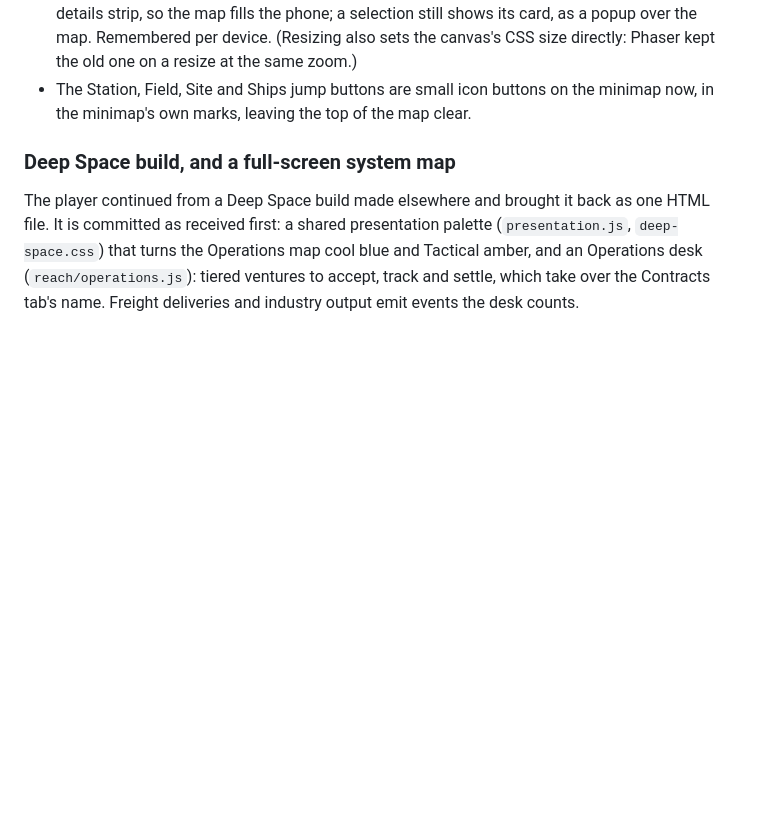
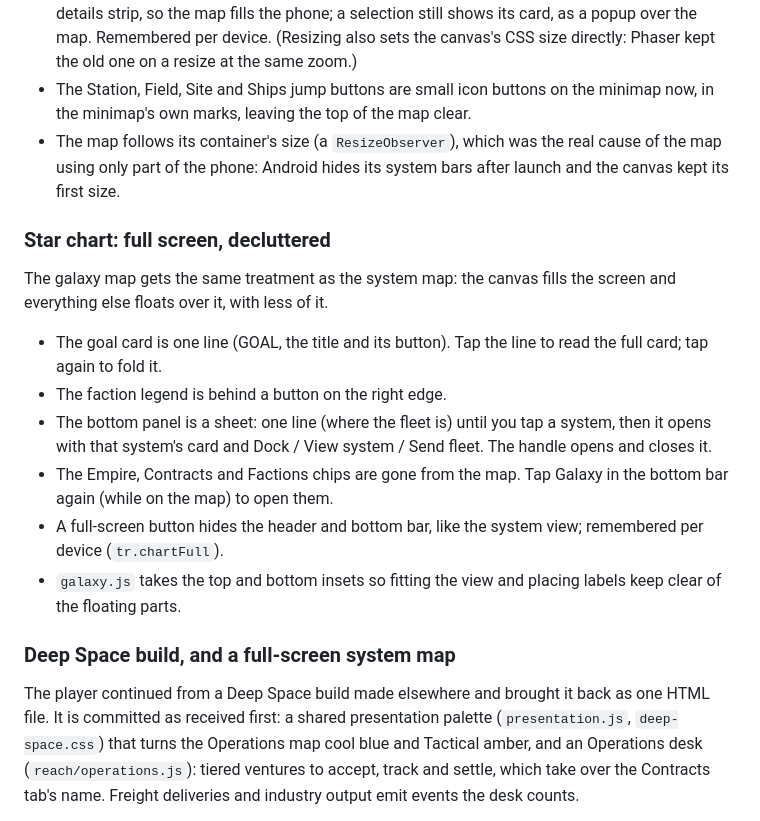
Before and after one commit to abdulalrubat-bit/tarpon-reach, a Markdown page: docs/history.md, the part around the change. GitHub-like rendering; blank space fills up the shorter version.

Commit message:
History: star chart full screen and the resize fix
Co-Authored-By: Claude Opus 5.5 <noreply@anthropic.com>
Claude-Session: https://claude.ai/code/session_01J72htPhFyekb8KwGptW9rw

```diff
--- a/docs/history.md
+++ b/docs/history.md
@@ -90,6 +90,27 @@ From a playtest:
 - The Station, Field, Site and Ships jump buttons are small icon buttons on
   the minimap now, in the minimap's own marks, leaving the top of the map
   clear.
+- The map follows its container's size (a `ResizeObserver`), which was the
+  real cause of the map using only part of the phone: Android hides its
+  system bars after launch and the canvas kept its first size.
+
+### Star chart: full screen, decluttered
+
+The galaxy map gets the same treatment as the system map: the canvas fills
+the screen and everything else floats over it, with less of it.
+
+- The goal card is one line (GOAL, the title and its button). Tap the line
+  to read the full card; tap again to fold it.
+- The faction legend is behind a button on the right edge.
+- The bottom panel is a sheet: one line (where the fleet is) until you tap a
+  system, then it opens with that system's card and Dock / View system /
+  Send fleet. The handle opens and closes it.
+- The Empire, Contracts and Factions chips are gone from the map. Tap
+  Galaxy in the bottom bar again (while on the map) to open them.
+- A full-screen button hides the header and bottom bar, like the system
+  view; remembered per device (`tr.chartFull`).
+- `galaxy.js` takes the top and bottom insets so fitting the view and
+  placing labels keep clear of the floating parts.
 
 ### Deep Space build, and a full-screen system map
 
```
